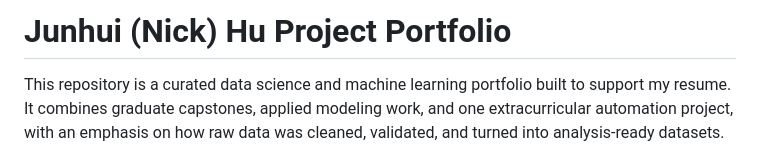
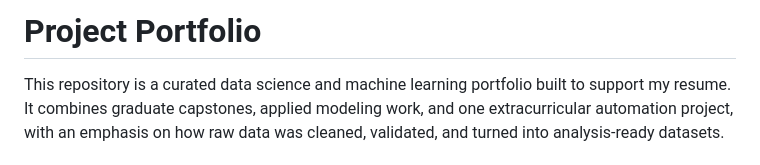
Before and after one commit to ignitenick01/new_project, a Markdown page: README.md, the part around the change. GitHub-like rendering.

```diff
--- a/README.md
+++ b/README.md
@@ -1,4 +1,4 @@
-# Junhui (Nick) Hu Project Portfolio
+# Project Portfolio
 
 This repository is a curated data science and machine learning portfolio built to support my resume. It combines graduate capstones, applied modeling work, and one extracurricular automation project, with an emphasis on how raw data was cleaned, validated, and turned into analysis-ready datasets.
 
```
